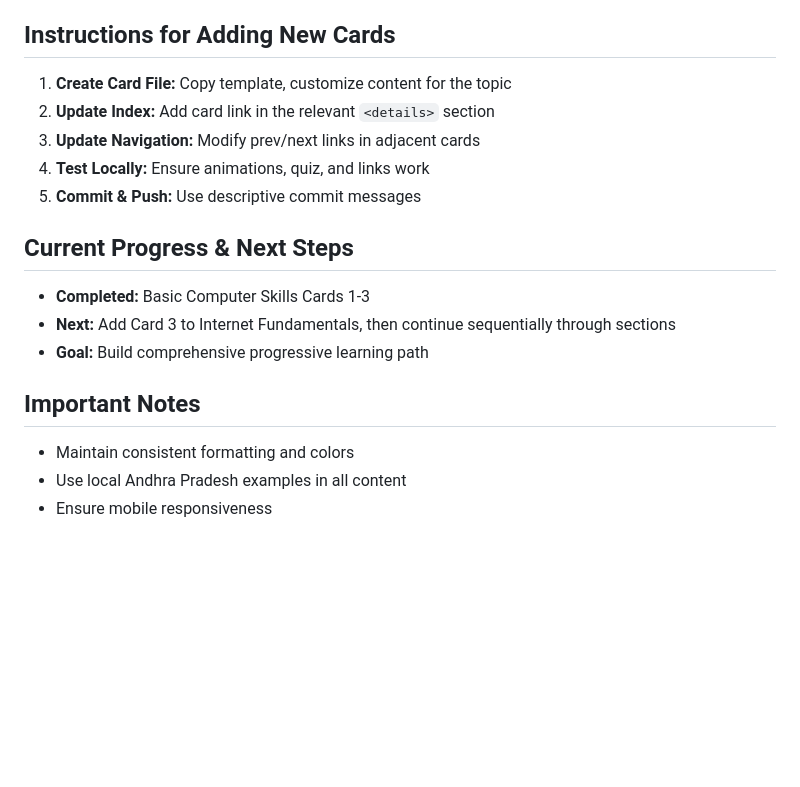
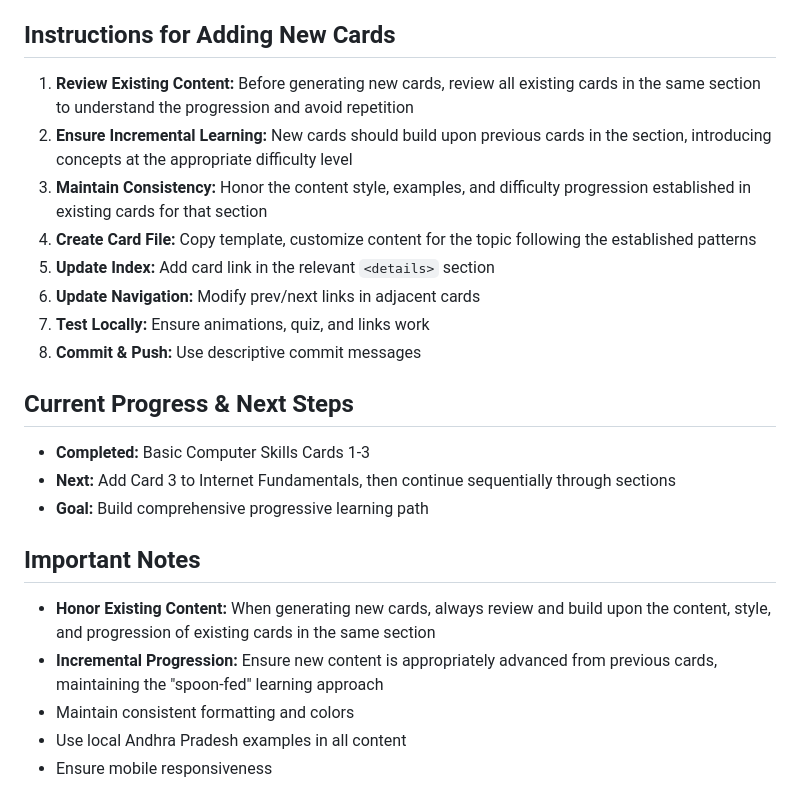
Before and after one commit to praveen1766/Learning-101, a Markdown page: gemini.md, the part around the change. GitHub-like rendering; blank space fills up the shorter version.

Commit message:
Update gemini.md to emphasize honoring existing content and ensuring incremental progression in new card generation

```diff
--- a/gemini.md
+++ b/gemini.md
@@ -115,11 +115,14 @@ Each card follows this consistent format:
 - **Navigation:** Previous/Next/Home links with icons
 
 ## Instructions for Adding New Cards
-1. **Create Card File:** Copy template, customize content for the topic
-2. **Update Index:** Add card link in the relevant `<details>` section
-3. **Update Navigation:** Modify prev/next links in adjacent cards
-4. **Test Locally:** Ensure animations, quiz, and links work
-5. **Commit & Push:** Use descriptive commit messages
+1. **Review Existing Content:** Before generating new cards, review all existing cards in the same section to understand the progression and avoid repetition
+2. **Ensure Incremental Learning:** New cards should build upon previous cards in the section, introducing concepts at the appropriate difficulty level
+3. **Maintain Consistency:** Honor the content style, examples, and difficulty progression established in existing cards for that section
+4. **Create Card File:** Copy template, customize content for the topic following the established patterns
+5. **Update Index:** Add card link in the relevant `<details>` section
+6. **Update Navigation:** Modify prev/next links in adjacent cards
+7. **Test Locally:** Ensure animations, quiz, and links work
+8. **Commit & Push:** Use descriptive commit messages
 
 ## Current Progress & Next Steps
 - **Completed:** Basic Computer Skills Cards 1-3
@@ -127,6 +130,8 @@ Each card follows this consistent format:
 - **Goal:** Build comprehensive progressive learning path
 
 ## Important Notes
+- **Honor Existing Content:** When generating new cards, always review and build upon the content, style, and progression of existing cards in the same section
+- **Incremental Progression:** Ensure new content is appropriately advanced from previous cards, maintaining the "spoon-fed" learning approach
 - Maintain consistent formatting and colors
 - Use local Andhra Pradesh examples in all content
 - Ensure mobile responsiveness
```
